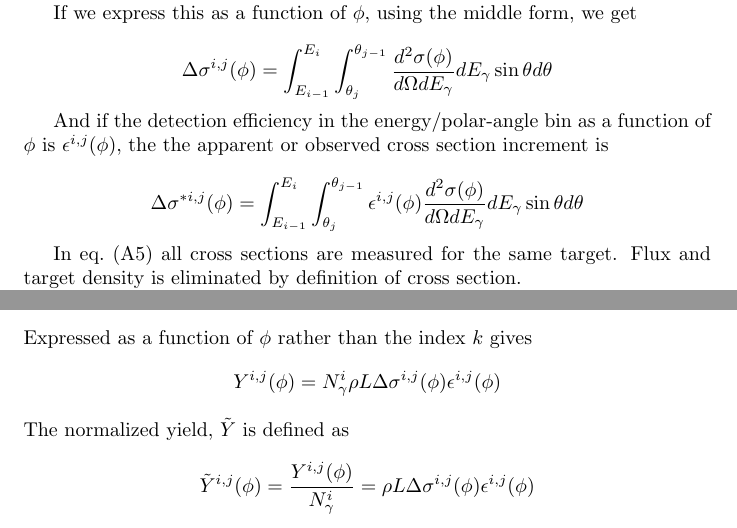
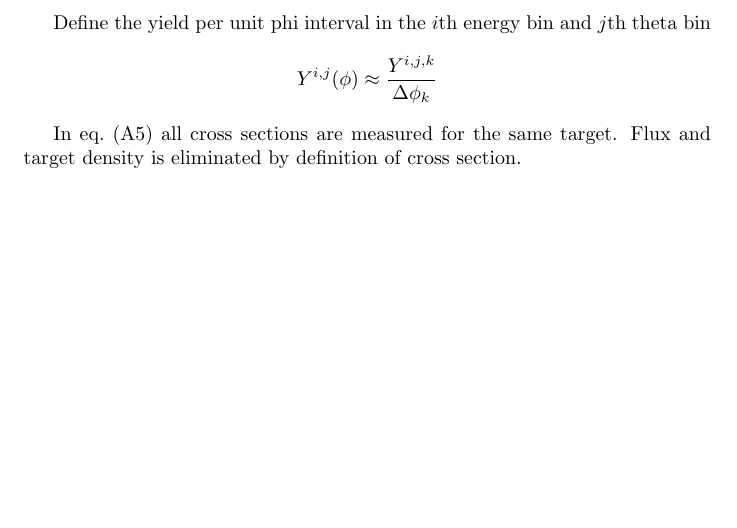
Before and after one commit to markito3/docs, a LaTeX document (dugger_notes/dugger_notes.tex): two parts of pages 1 and 2 of 2 before the commit and part of page 2 of 2 after it, the two joined at a grey line, cut at the place of the change, the shorter picture padded with empty space. Compiled offline with pdfLaTeX.

Commit message:
Yij is differential in phi

```diff
--- a/dugger_notes/dugger_notes.tex
+++ b/dugger_notes/dugger_notes.tex
@@ -32,16 +32,6 @@ $$\Delta\sigma^{i,j,k} = \int^{E_i}_{E_{i-1}}\int_{\theta_j}^{\theta_{j-1}}\int^
 
 as one might expect.
 
-If we express this as a function of $\phi$, using the middle form, we get
-
-$$\Delta\sigma^{i,j}(\phi) = \int^{E_i}_{E_{i-1}}\int_{\theta_j}^{\theta_{j-1}} {d^2\sigma(\phi) \over d\Omega dE_\gamma} dE_\gamma \sin\theta d\theta$$
-
-And if the detection efficiency in the energy/polar-angle bin as a function of $\phi$ is $\epsilon^{i,j}(\phi)$, the the apparent or observed cross section increment is
-
-$$\Delta\sigma^{*i,j}(\phi) = \int^{E_i}_{E_{i-1}}\int_{\theta_j}^{\theta_{j-1}} \epsilon^{i,j}(\phi){d^2\sigma(\phi) \over d\Omega dE_\gamma} dE_\gamma \sin\theta d\theta$$
-
-In eq.~(A5) all cross sections are measured for the same target. Flux and target density is eliminated by definition of cross section.
-
 Probability of scattering is $p = \sigma/A$ where $\sigma$ is the total cross section for scattering, $A$ is the nominal area where scattering can occur. Let us call $N_t$ the number of target particles and $N_\gamma$ the number of beam particles. $N_t = \rho AL$ where $\rho$ is then target number volume density and $L$ is the length of the target. The number of scattering events $N_s$ is then
 $$
 N_s = N_\gamma N_t p = N_\gamma(\rho A L){\sigma\over A} = N_\gamma\rho L\sigma
@@ -55,13 +45,12 @@ which recovers eq.~(A2). The yield on one bin is
 $$
 Y^{i,j,k} = N^i_\gamma\rho L\Delta\sigma^{i,j,k}\epsilon^{i,j,k}
 $$
-Expressed as a function of $\phi$ rather than the index $k$ gives
+
+Define the yield per unit phi interval in the $i$th energy bin and $j$th theta bin
 $$
-Y^{i,j}(\phi) = N^i_\gamma\rho L\Delta\sigma^{i,j}(\phi)\epsilon^{i,j}(\phi)
-$$
-The normalized yield, $\tilde Y$ is defined as
-$$
-\tilde Y^{i,j}(\phi) = {Y^{i,j}(\phi) \over N^i_\gamma} = \rho L\Delta\sigma^{i,j}(\phi)\epsilon^{i,j}(\phi)
+Y^{i,j}(\phi) \approx { Y^{i,j,k} \over \Delta\phi_k }
 $$
 
+In eq.~(A5) all cross sections are measured for the same target. Flux and target density is eliminated by definition of cross section.
+
 \end{document}
```
